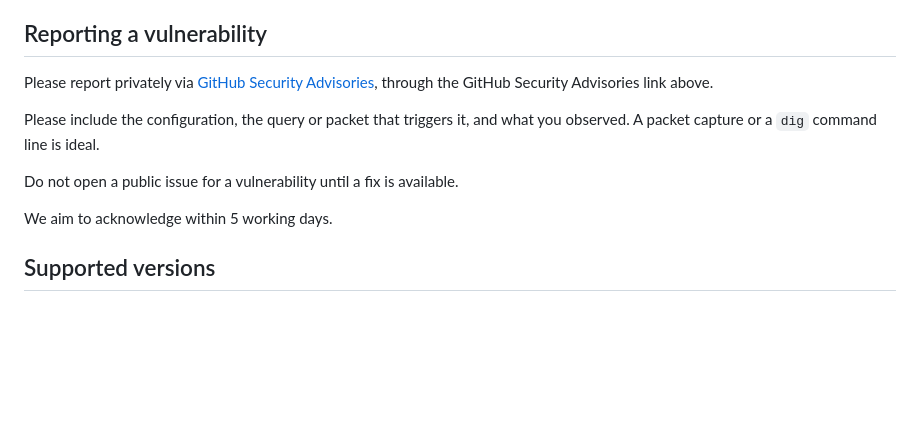
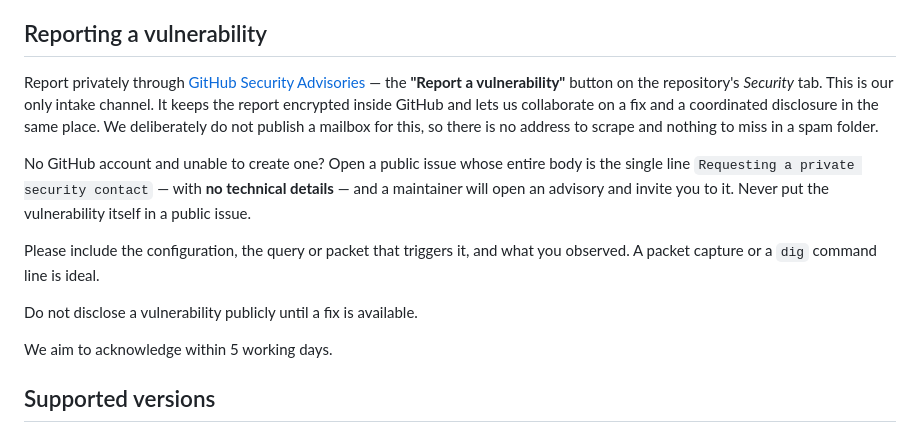
Before and after one commit to CygnusNetworks/PanoptiDNS, a Markdown page: SECURITY.md, the part around the change. GitHub-like rendering; blank space fills up the shorter version.

Commit message:
Replace security contact email with GitHub Security Advisories intake
Drop the security@cygnusnetworks.de mailbox in favour of a single private
intake channel via GitHub Security Advisories, with a "request a private
contact" fallback for reporters without a GitHub account. Nothing to scrape,
nothing to miss in a spam folder.

Co-Authored-By: Claude Opus 4.8 <noreply@anthropic.com>
Claude-Session: https://claude.ai/code/session_01AsxuNei7eSCkYf3cAkCk9q

```diff
--- a/SECURITY.md
+++ b/SECURITY.md
@@ -6,14 +6,23 @@ that makes the process stop answering is a vulnerability.**
 
 ## Reporting a vulnerability
 
-Please report privately via
-[GitHub Security Advisories](https://github.com/CygnusNetworks/PanoptiDNS/security/advisories/new),
-through the GitHub Security Advisories link above.
+Report privately through
+[GitHub Security Advisories](https://github.com/CygnusNetworks/PanoptiDNS/security/advisories/new)
+— the **"Report a vulnerability"** button on the repository's *Security* tab. This
+is our only intake channel. It keeps the report encrypted inside GitHub and lets
+us collaborate on a fix and a coordinated disclosure in the same place. We
+deliberately do not publish a mailbox for this, so there is no address to scrape
+and nothing to miss in a spam folder.
+
+No GitHub account and unable to create one? Open a public issue whose entire body
+is the single line `Requesting a private security contact` — with **no technical
+details** — and a maintainer will open an advisory and invite you to it. Never put
+the vulnerability itself in a public issue.
 
 Please include the configuration, the query or packet that triggers it, and what
 you observed. A packet capture or a `dig` command line is ideal.
 
-Do not open a public issue for a vulnerability until a fix is available.
+Do not disclose a vulnerability publicly until a fix is available.
 
 We aim to acknowledge within 5 working days.
 
```
